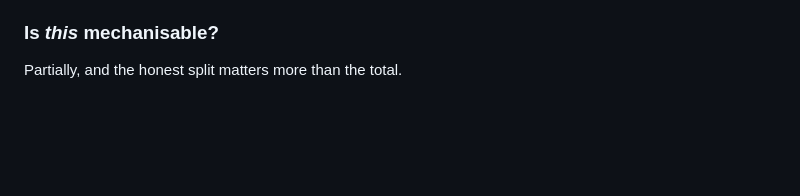
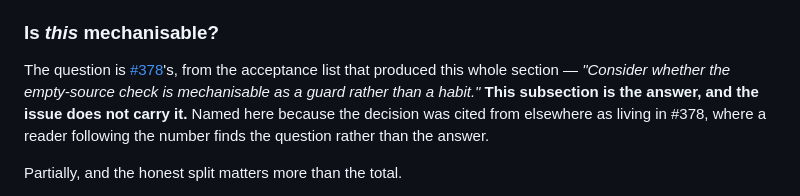
Before and after one commit to askturret/mcp, a Markdown page: docs/TESTING.md, the part around the change. Rendered like a GitHub page; blank space fills up the shorter version.

```diff
--- a/docs/TESTING.md
+++ b/docs/TESTING.md
@@ -560,6 +560,13 @@ green tick that means nothing.
 
 ### Is *this* mechanisable?
 
+The question is [#378](https://github.com/askturret/mcp/issues/378)'s, from the
+acceptance list that produced this whole section — *"Consider whether the
+empty-source check is mechanisable as a guard rather than a habit."* **This
+subsection is the answer, and the issue does not carry it.** Named here because
+the decision was cited from elsewhere as living in #378, where a reader
+following the number finds the question rather than the answer.
+
 Partially, and the honest split matters more than the total.
 
 **Variants 1 and 2 are mechanisable inside the harness**, and cheaply: a
```
Also changed, not shown: CONTRIBUTING.md (+22 -8 lines).
